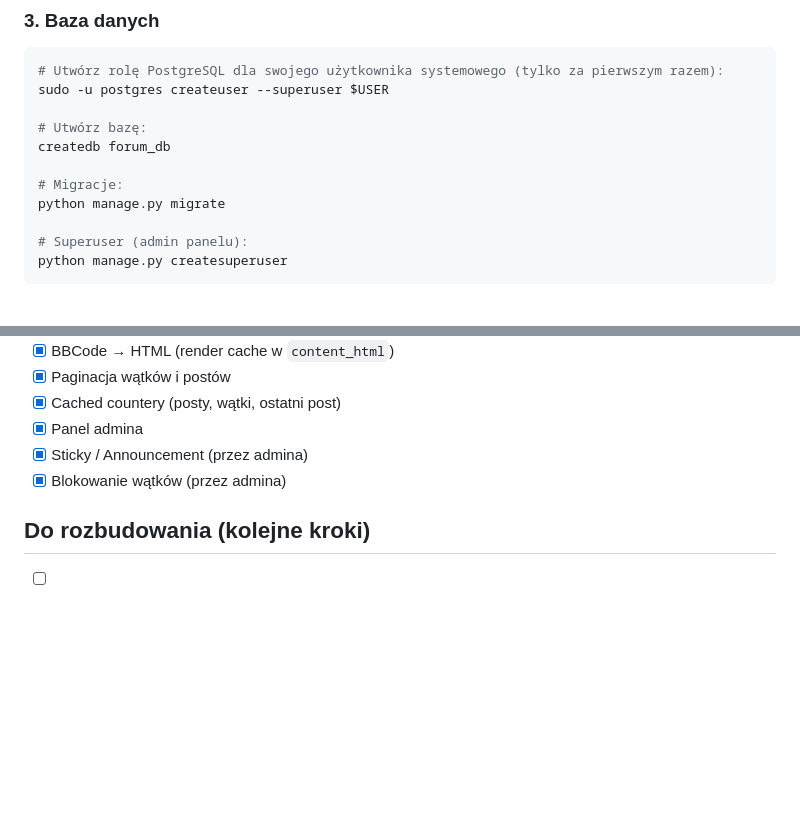
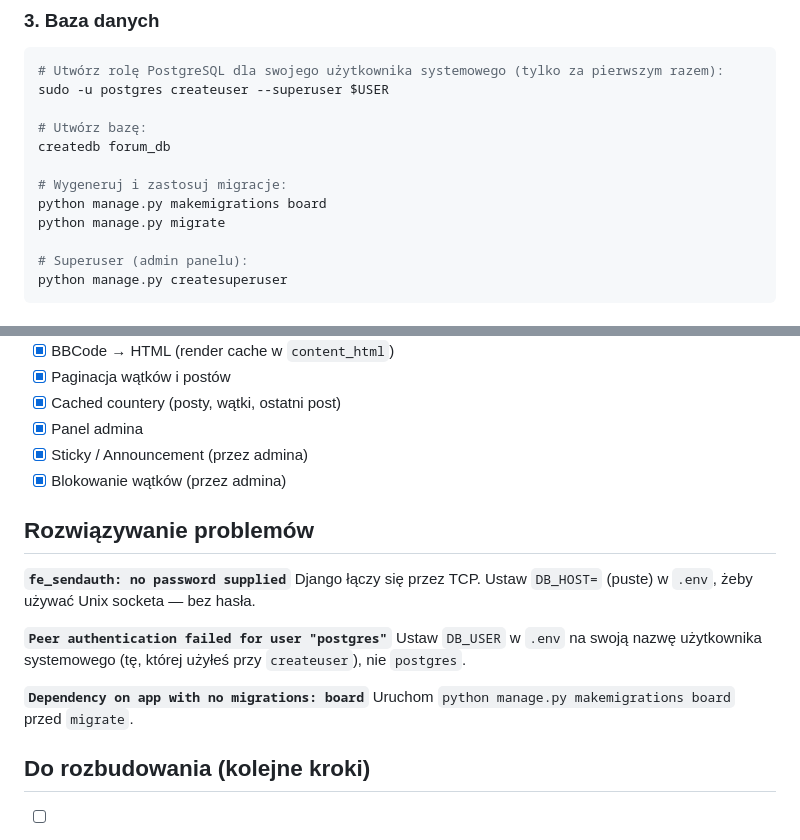
Before and after one commit to eudahub/eudaBB, a Markdown page: README_pl.md, 2 parts joined by grey strips. Rendered like a GitHub page; blank space fills up the shorter version.

Commit message:
Add troubleshooting section and fix migrations step in both READMEs
Co-Authored-By: Claude Sonnet 4.6 <noreply@anthropic.com>

```diff
--- a/README_pl.md
+++ b/README_pl.md
@@ -88,7 +88,8 @@ sudo -u postgres createuser --superuser $USER
 # Utwórz bazę:
 createdb forum_db
 
-# Migracje:
+# Wygeneruj i zastosuj migracje:
+python manage.py makemigrations board
 python manage.py migrate
 
 # Superuser (admin panelu):
@@ -137,6 +138,17 @@ python manage.py collectstatic
 - [x] Sticky / Announcement (przez admina)
 - [x] Blokowanie wątków (przez admina)
 
+## Rozwiązywanie problemów
+
+**`fe_sendauth: no password supplied`**
+Django łączy się przez TCP. Ustaw `DB_HOST=` (puste) w `.env`, żeby używać Unix socketa — bez hasła.
+
+**`Peer authentication failed for user "postgres"`**
+Ustaw `DB_USER` w `.env` na swoją nazwę użytkownika systemowego (tę, której użyłeś przy `createuser`), nie `postgres`.
+
+**`Dependency on app with no migrations: board`**
+Uruchom `python manage.py makemigrations board` przed `migrate`.
+
 ## Do rozbudowania (kolejne kroki)
 
 - [ ] Cytowania (`[quote]`)
```
Also changed, not shown: README.md (+13 -1 lines).
